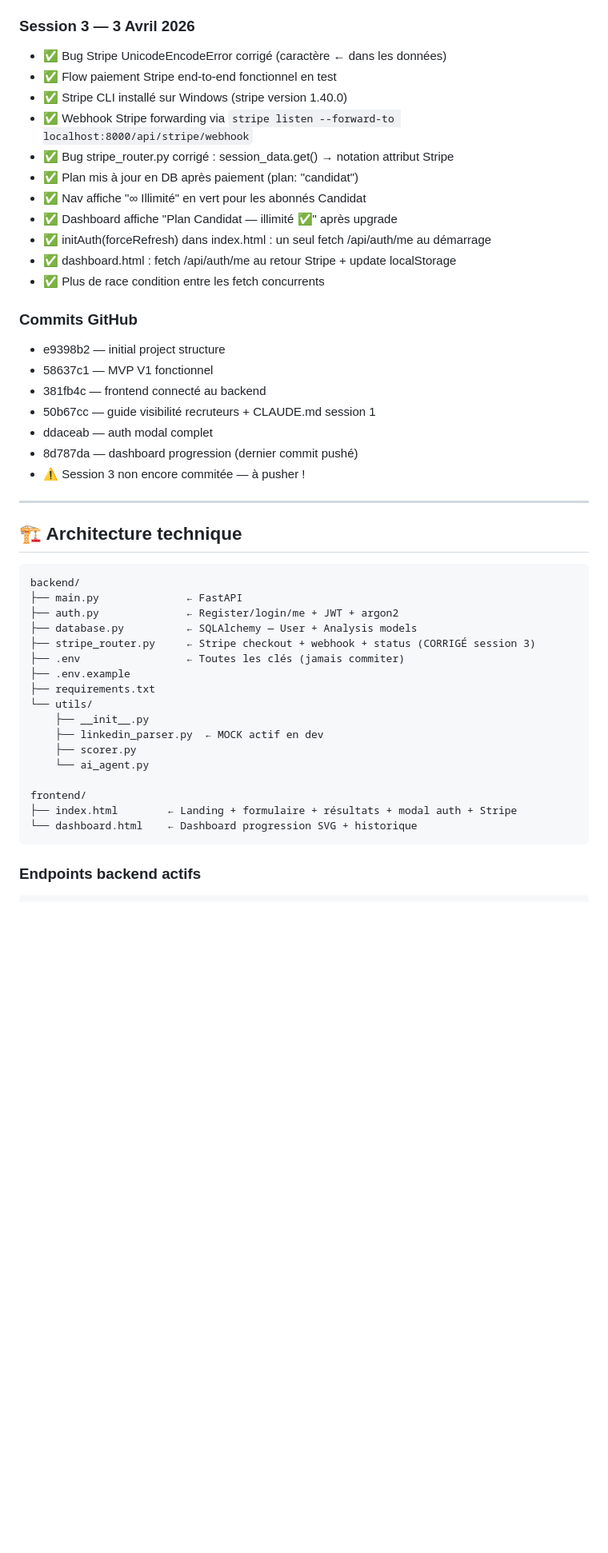
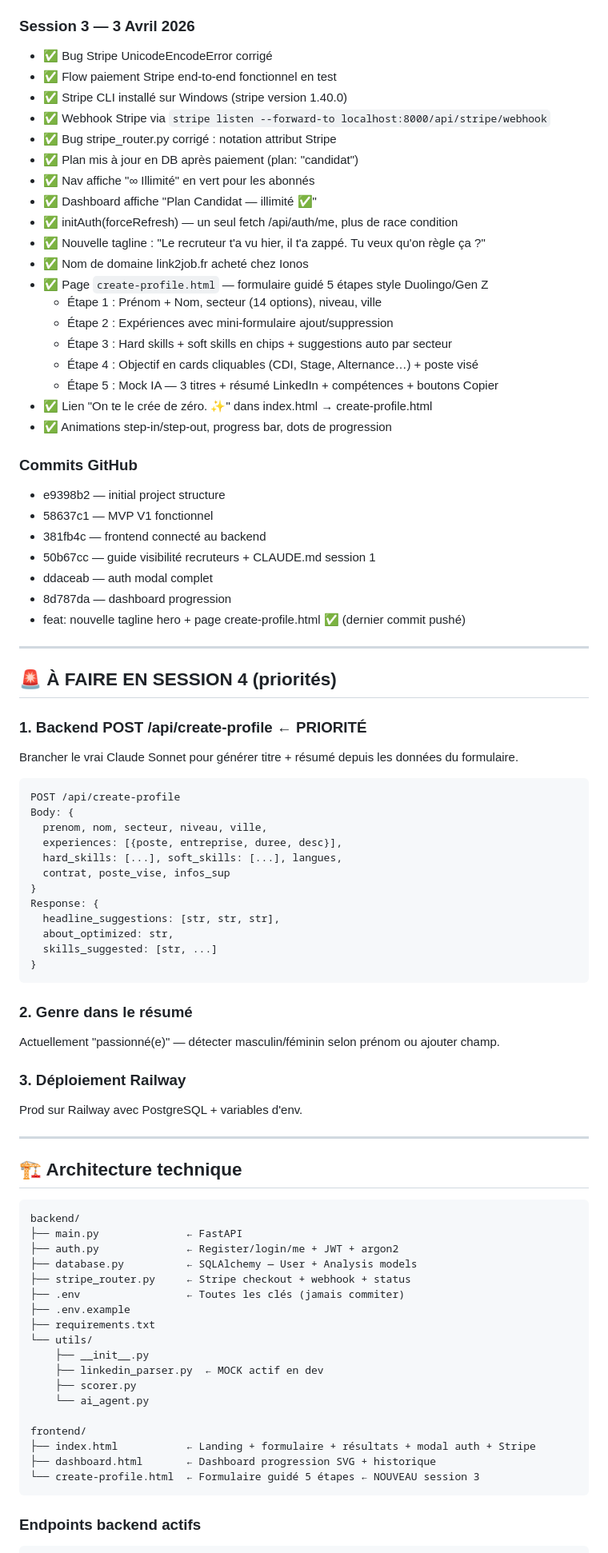
Before and after one commit to raymondgadji/link2job, a Markdown page: CLAUDE_LINK_TO_JOB.md, the part around one of its changes. Shown at 80% size. GitHub-like rendering; blank space fills up the shorter version.

Commit message:
claude.md update fin de session

````diff
--- a/CLAUDE_LINK_TO_JOB.md
+++ b/CLAUDE_LINK_TO_JOB.md
@@ -62,17 +63,25 @@ Démocratiser l'accès à l'emploi pour tous — du lycéen de 16 ans qui cherch
 - Bouton "Commencer — 9,99€/mois" connecté à upgradeToCandidat()
 
 ### Session 3 — 3 Avril 2026
-- ✅ Bug Stripe UnicodeEncodeError corrigé (caractère ← dans les données)
+- ✅ Bug Stripe UnicodeEncodeError corrigé
 - ✅ Flow paiement Stripe end-to-end fonctionnel en test
 - ✅ Stripe CLI installé sur Windows (stripe version 1.40.0)
-- ✅ Webhook Stripe forwarding via `stripe listen --forward-to localhost:8000/api/stripe/webhook`
-- ✅ Bug stripe_router.py corrigé : session_data.get() → notation attribut Stripe
+- ✅ Webhook Stripe via `stripe listen --forward-to localhost:8000/api/stripe/webhook`
+- ✅ Bug stripe_router.py corrigé : notation attribut Stripe
 - ✅ Plan mis à jour en DB après paiement (plan: "candidat")
-- ✅ Nav affiche "∞ Illimité" en vert pour les abonnés Candidat
-- ✅ Dashboard affiche "Plan Candidat — illimité ✅" après upgrade
-- ✅ initAuth(forceRefresh) dans index.html : un seul fetch /api/auth/me au démarrage
-- ✅ dashboard.html : fetch /api/auth/me au retour Stripe + update localStorage
-- ✅ Plus de race condition entre les fetch concurrents
+- ✅ Nav affiche "∞ Illimité" en vert pour les abonnés
+- ✅ Dashboard affiche "Plan Candidat — illimité ✅"
+- ✅ initAuth(forceRefresh) — un seul fetch /api/auth/me, plus de race condition
+- ✅ Nouvelle tagline : "Le recruteur t'a vu hier, il t'a zappé. Tu veux qu'on règle ça ?"
+- ✅ Nom de domaine link2job.fr acheté chez Ionos
+- ✅ Page `create-profile.html` — formulaire guidé 5 étapes style Duolingo/Gen Z
+  - Étape 1 : Prénom + Nom, secteur (14 options), niveau, ville
+  - Étape 2 : Expériences avec mini-formulaire ajout/suppression
+  - Étape 3 : Hard skills + soft skills en chips + suggestions auto par secteur
+  - Étape 4 : Objectif en cards cliquables (CDI, Stage, Alternance…) + poste visé
+  - Étape 5 : Mock IA — 3 titres + résumé LinkedIn + compétences + boutons Copier
+- ✅ Lien "On te le crée de zéro. ✨" dans index.html → create-profile.html
+- ✅ Animations step-in/step-out, progress bar, dots de progression
 
 ### Commits GitHub
 - e9398b2 — initial project structure
@@ -80,8 +89,36 @@ Démocratiser l'accès à l'emploi pour tous — du lycéen de 16 ans qui cherch
 - 381fb4c — frontend connecté au backend
 - 50b67cc — guide visibilité recruteurs + CLAUDE.md session 1
 - ddaceab — auth modal complet
-- 8d787da — dashboard progression (dernier commit pushé)
-- ⚠️ Session 3 non encore commitée — à pusher !
+- 8d787da — dashboard progression
+- feat: nouvelle tagline hero + page create-profile.html ✅ (dernier commit pushé)
+
+---
+
+## 🚨 À FAIRE EN SESSION 4 (priorités)
+
+### 1. Backend POST /api/create-profile ← PRIORITÉ
+Brancher le vrai Claude Sonnet pour générer titre + résumé depuis les données du formulaire.
+
+```python
+POST /api/create-profile
+Body: {
+  prenom, nom, secteur, niveau, ville,
+  experiences: [{poste, entreprise, duree, desc}],
+  hard_skills: [...], soft_skills: [...], langues,
+  contrat, poste_vise, infos_sup
+}
+Response: {
+  headline_suggestions: [str, str, str],
+  about_optimized: str,
+  skills_suggested: [str, ...]
+}
+```
+
+### 2. Genre dans le résumé
+Actuellement "passionné(e)" — détecter masculin/féminin selon prénom ou ajouter champ.
+
+### 3. Déploiement Railway
+Prod sur Railway avec PostgreSQL + variables d'env.
 
 ---
 
@@ -92,7 +129,7 @@ backend/
 ├── main.py              ← FastAPI
 ├── auth.py              ← Register/login/me + JWT + argon2
 ├── database.py          ← SQLAlchemy — User + Analysis models
-├── stripe_router.py     ← Stripe checkout + webhook + status (CORRIGÉ session 3)
+├── stripe_router.py     ← Stripe checkout + webhook + status
 ├── .env                 ← Toutes les clés (jamais commiter)
 ├── .env.example
 ├── requirements.txt
@@ -103,8 +140,9 @@ backend/
     └── ai_agent.py
 
 frontend/
-├── index.html        ← Landing + formulaire + résultats + modal auth + Stripe
-└── dashboard.html    ← Dashboard progression SVG + historique
+├── index.html           ← Landing + formulaire + résultats + modal auth + Stripe
+├── dashboard.html       ← Dashboard progression SVG + historique
+└── create-profile.html  ← Formulaire guidé 5 étapes ← NOUVEAU session 3
 ```
 
 ### Endpoints backend actifs
````
Also changed, not shown: other parts of CLAUDE_LINK_TO_JOB.md (+15 -7 lines).
